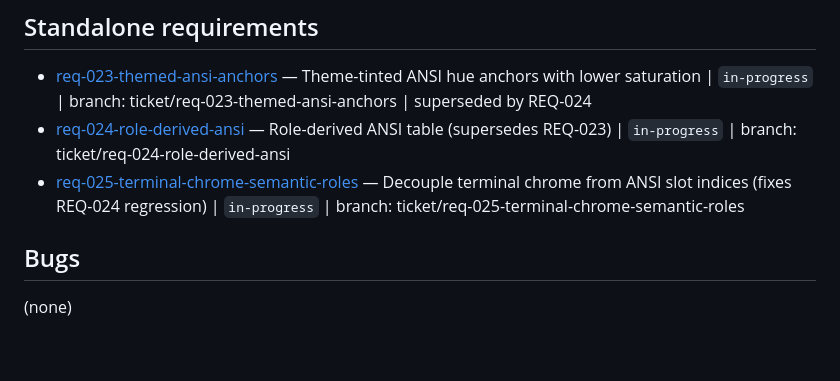
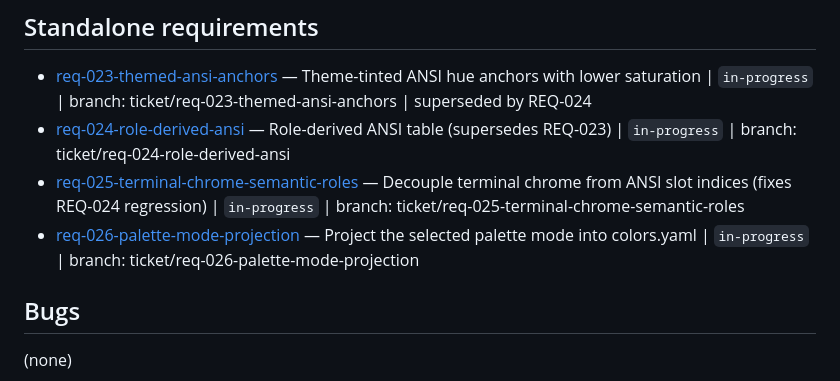
Before and after one commit to RandomGenericUsername/theme-producer, a Markdown page: tickets/INDEX.md, the part around the change. Rendered like a GitHub page; blank space fills up the shorter version.

Commit message:
tickets: open REQ-026 palette mode projection

```diff
--- a/tickets/INDEX.md
+++ b/tickets/INDEX.md
@@ -50,6 +50,7 @@
 - [req-023-themed-ansi-anchors](./req-023-themed-ansi-anchors/ticket.md) — Theme-tinted ANSI hue anchors with lower saturation | `in-progress` | branch: ticket/req-023-themed-ansi-anchors | superseded by REQ-024
 - [req-024-role-derived-ansi](./req-024-role-derived-ansi/ticket.md) — Role-derived ANSI table (supersedes REQ-023) | `in-progress` | branch: ticket/req-024-role-derived-ansi
 - [req-025-terminal-chrome-semantic-roles](./req-025-terminal-chrome-semantic-roles/ticket.md) — Decouple terminal chrome from ANSI slot indices (fixes REQ-024 regression) | `in-progress` | branch: ticket/req-025-terminal-chrome-semantic-roles
+- [req-026-palette-mode-projection](./req-026-palette-mode-projection/ticket.md) — Project the selected palette mode into colors.yaml | `in-progress` | branch: ticket/req-026-palette-mode-projection
 
 ## Bugs
 
```
Also changed, not shown: tickets/req-026-palette-mode-projection/ticket.md (added, +68 -0 lines).
